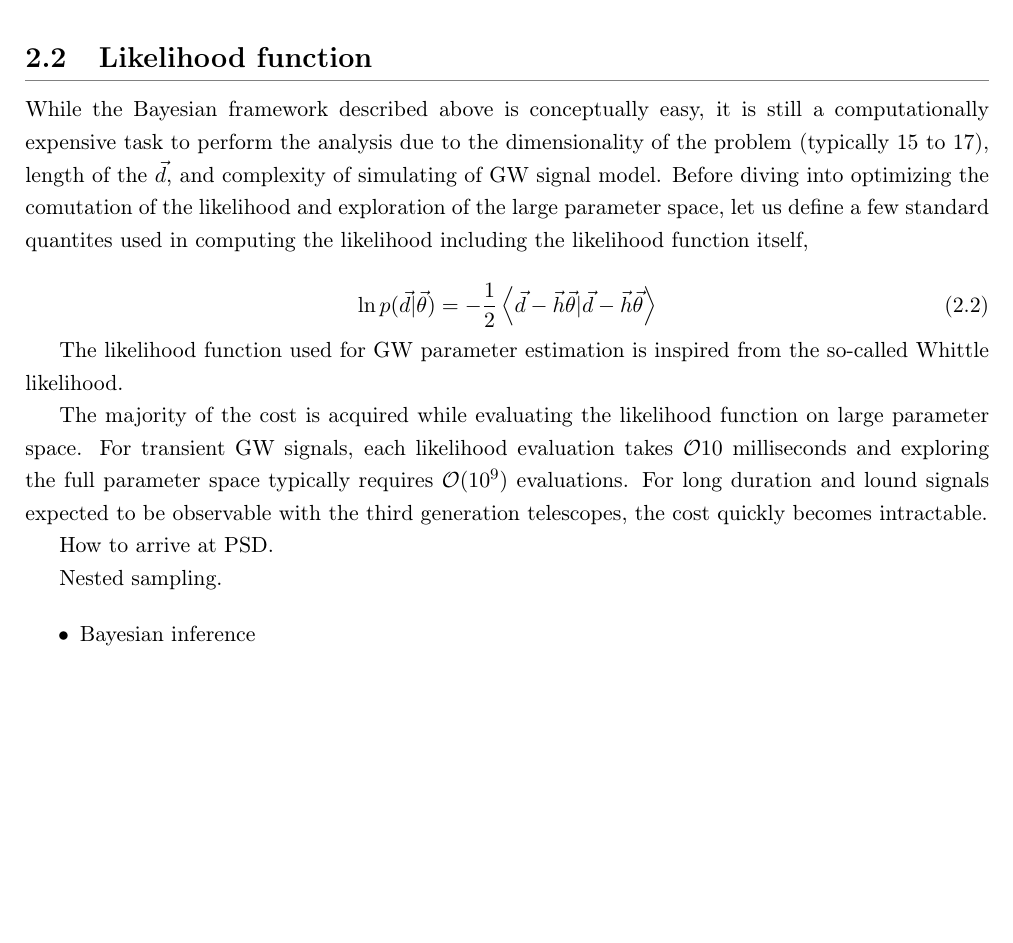
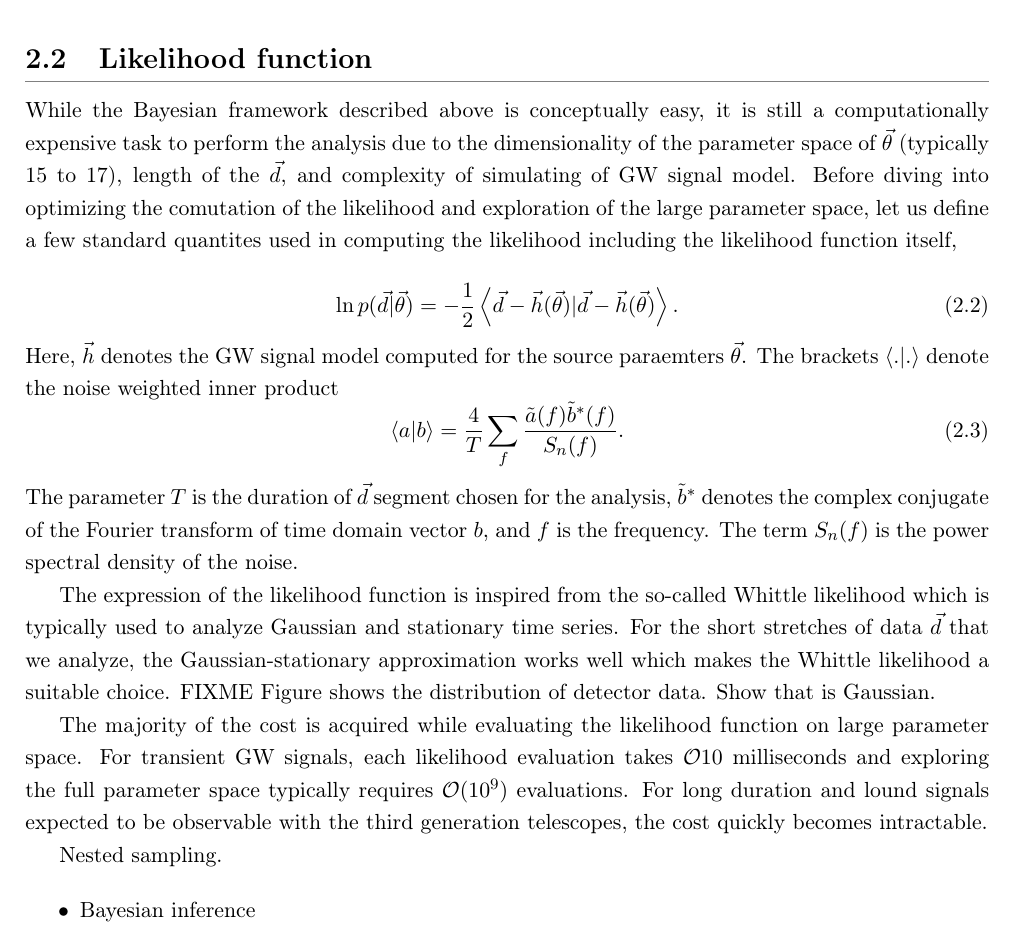
Before and after one commit to narolaharsh/phd-thesis, a LaTeX thesis (thesis_main.tex, which reads chapters/chapter2_parameter_estimation.tex): part of page 18 of 40 before the commit and part of page 18 of 42 after it, cut so that both start at the same text, the shorter picture padded with empty space. Compiled offline with pdfLaTeX.

Commit message:
Adjust the wording

```diff
--- a/chapters/chapter2_parameter_estimation.tex
+++ b/chapters/chapter2_parameter_estimation.tex
@@ -11,17 +11,20 @@ We formalize the problem of converting the prior probability distribution to the
 where $\pi(\vec{\theta})$ is the prior distribution on $\vec{\theta}$ which is typically assumed to be uniform. The term $p(\vec{d} | \vec{\theta})$ is the likelihood of the data given the parameters $\vec{\theta}$. The term $p(\vec{d})$ can be treated as the normalization term for the time being. This term is typically known as the evidence if we use Bayes theorem to test competing hypothesis.
 
 \section{Likelihood function}
-While the Bayesian framework described above is conceptually easy, it is still a computationally expensive task to perform the analysis due to the dimensionality of the problem (typically 15 to 17), length of the $\vec{d}$, and complexity of simulating of GW signal model. Before diving into optimizing the comutation of the likelihood and exploration of the large parameter space, let us define a few standard quantites used in computing the likelihood including the likelihood function itself,
+While the Bayesian framework described above is conceptually easy, it is still a computationally expensive task to perform the analysis due to the dimensionality of the parameter space of $\vec{\theta}$ (typically 15 to 17), length of the $\vec{d}$, and complexity of simulating of GW signal model. Before diving into optimizing the comutation of the likelihood and exploration of the large parameter space, let us define a few standard quantites used in computing the likelihood including the likelihood function itself,
 
 \begin{equation}
-    \ln{p(\vec{d} | \vec{\theta})} = -\frac{1}{2}\left<\vec{d} - \vec{h}\vec{\theta} | \vec{d} - \vec{h}\vec{\theta}\right>
+    \ln{p(\vec{d} | \vec{\theta})} = -\frac{1}{2}\left<\vec{d} - \vec{h}(\vec{\theta}) | \vec{d} - \vec{h}(\vec{\theta})\right>.
 \end{equation}
+Here, $\vec{h}$ denotes the GW signal model computed for the source paraemters $\vec{\theta}$. The brackets $\left<.|.\right>$ denote the noise weighted inner product
+\begin{equation}
+    \left<a|b\right> = \frac{4}{T} \sum_{f} \frac{\tilde{a}(f)\tilde{b}^{*}(f)}{S_{n}(f)}.
+\end{equation}
+The parameter $T$ is the duration of $\vec{d}$ segment chosen for the analysis, $\tilde{b}^{*}$ denotes the complex conjugate of the Fourier transform of time domain vector $b$, and $f$ is the frequency. The term $S_n(f)$ is the power spectral density of the noise.
 
-The likelihood function used for GW parameter estimation is inspired from the so-called Whittle likelihood.
+The expression of the likelihood function is inspired from the so-called Whittle likelihood which is typically used to analyze Gaussian and stationary time series. For the short stretches of data $\vec{d}$ that we analyze, the Gaussian-stationary approximation works well which makes the Whittle likelihood a suitable choice. FIXME Figure shows the distribution of detector data. Show that is Gaussian.
 
 The majority of the cost is acquired while evaluating the likelihood function on large parameter space. For transient GW signals, each likelihood evaluation takes $\mathcal{O}{10}$ milliseconds and exploring the full parameter space typically requires $\mathcal{O}(10^9)$ evaluations. For long duration and lound signals expected to be observable with the third generation telescopes, the cost quickly becomes intractable.
-
-How to arrive at PSD.
 
 Nested sampling.
 
```
